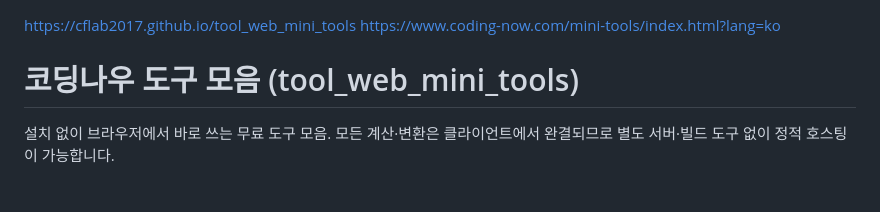
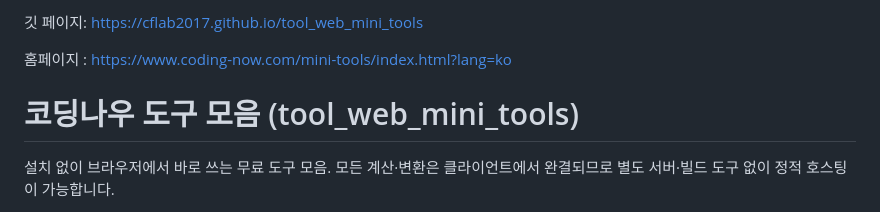
Before and after one commit to cflab2017/tool_web_mini_tools, a Markdown page: README.md, the part around the change. Rendered like a GitHub page.

```diff
--- a/README.md
+++ b/README.md
@@ -1,6 +1,6 @@
+깃 페이지: https://cflab2017.github.io/tool_web_mini_tools
 
-https://cflab2017.github.io/tool_web_mini_tools
-https://www.coding-now.com/mini-tools/index.html?lang=ko
+홈페이지 : https://www.coding-now.com/mini-tools/index.html?lang=ko
 
 # 코딩나우 도구 모음 (tool_web_mini_tools)
 
```
